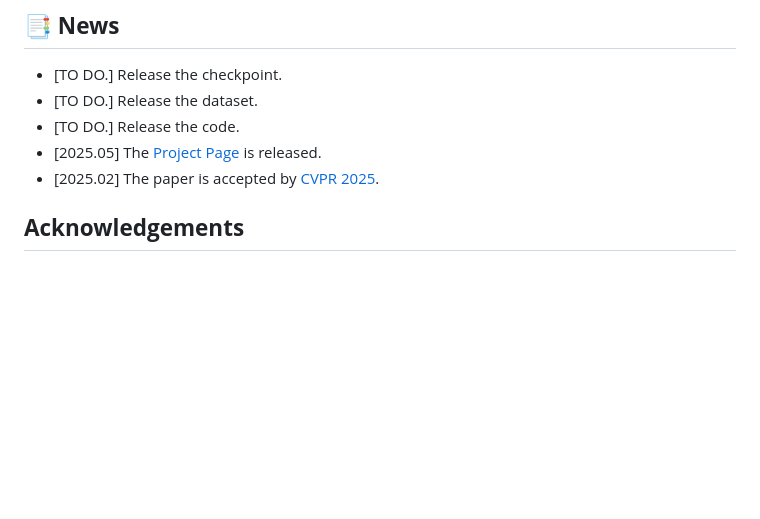
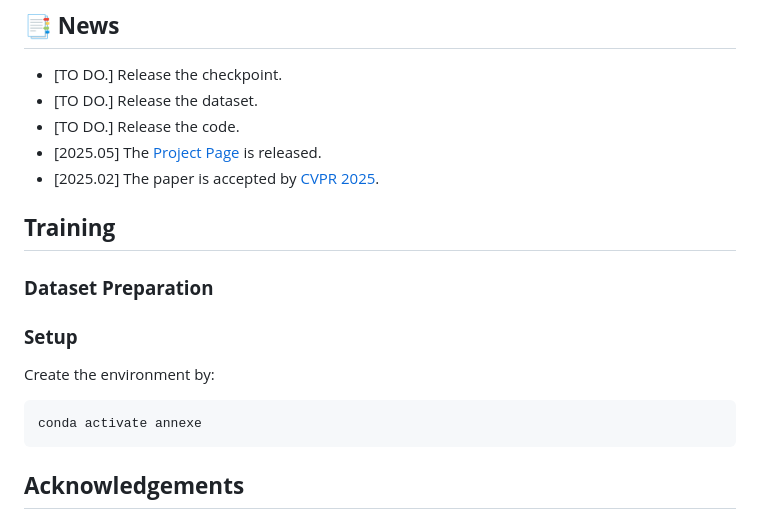
Before and after one commit to yuggiehk/annexe, a Markdown page: README.md, the part around the change. Rendered like a GitHub page; blank space fills up the shorter version.

````diff
--- a/README.md
+++ b/README.md
@@ -39,6 +39,15 @@ Egocentric interaction perception is one of the essential branches in investigat
 - [2025.05] The [Project Page](https://yuggiehk.github.io/annexe/) is released.
 - [2025.02] The paper is accepted by [CVPR 2025](https://cvpr.thecvf.com/).
 
+## **Training**
+### **Dataset Preparation**
+### **Setup**
+Create the environment by:
+
+```conda env create -f environment.yml
+conda activate annexe
+```
+
 
 ## **Acknowledgements**
 This code is developed based on [MiniGPT-4](https://github.com/Vision-CAIR/MiniGPT-4), [MiniGPT-4V2](https://github.com/Vision-CAIR/MiniGPT-4), and [Depth-Anything](https://github.com/LiheYoung/Depth-Anything). We appreciate their contributions for their open-sourced research.
````
